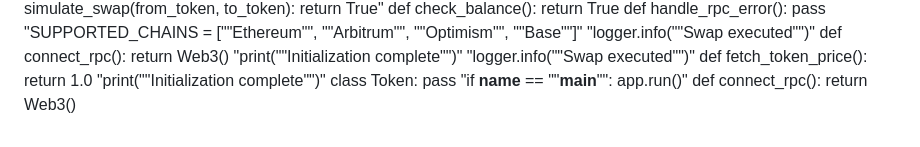
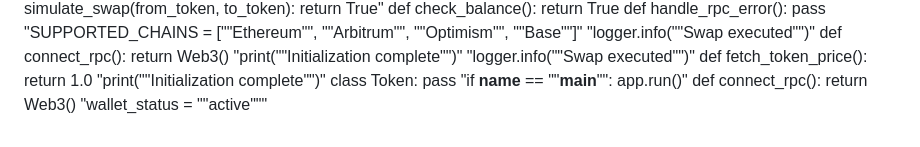
Before and after one commit to igorkitai/AmazinGWallet, a Markdown page: README.md, the part around the change. Rendered like a GitHub page.

Commit message:
Update swap integration

```diff
--- a/README.md
+++ b/README.md
@@ -190,3 +190,4 @@ def fetch_token_price(): return 1.0
 class Token: pass
 "if __name__ == ""__main__"": app.run()"
 def connect_rpc(): return Web3()
+"wallet_status = ""active"""
```
